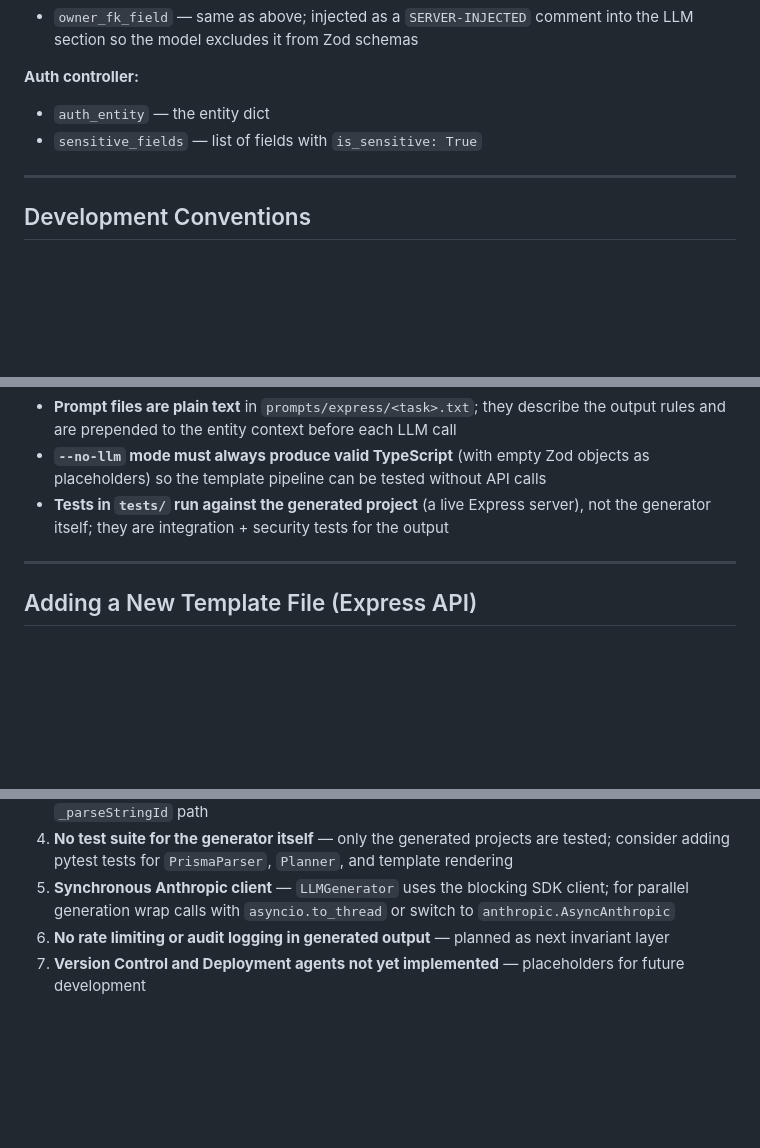
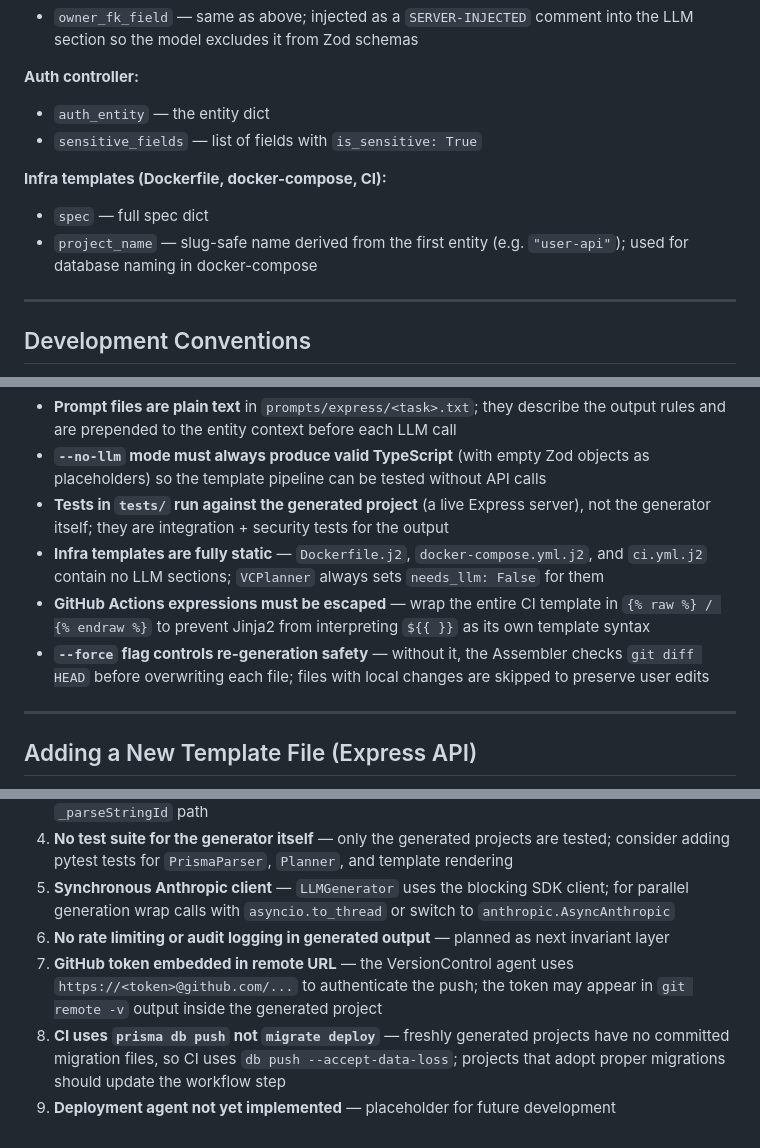
Before and after one commit to DevelopableAI/backend, a Markdown page: CLAUDE.md, 3 parts joined by grey strips. Drawn GitHub-style; blank space fills up the shorter version.

```diff
--- a/CLAUDE.md
+++ b/CLAUDE.md
@@ -360,6 +409,10 @@ Key variables available in each template category:
 - `auth_entity` — the entity dict
 - `sensitive_fields` — list of fields with `is_sensitive: True`
 
+**Infra templates (Dockerfile, docker-compose, CI):**
+- `spec` — full spec dict
+- `project_name` — slug-safe name derived from the first entity (e.g. `"user-api"`); used for database naming in docker-compose
+
 ---
 
 ## Development Conventions
@@ -370,6 +423,9 @@ Key variables available in each template category:
 - **Prompt files are plain text** in `prompts/express/<task>.txt`; they describe the output rules and are prepended to the entity context before each LLM call
 - **`--no-llm` mode must always produce valid TypeScript** (with empty Zod objects as placeholders) so the template pipeline can be tested without API calls
 - **Tests in `tests/` run against the generated project** (a live Express server), not the generator itself; they are integration + security tests for the output
+- **Infra templates are fully static** — `Dockerfile.j2`, `docker-compose.yml.j2`, and `ci.yml.j2` contain no LLM sections; `VCPlanner` always sets `needs_llm: False` for them
+- **GitHub Actions expressions must be escaped** — wrap the entire CI template in `{% raw %} / {% endraw %}` to prevent Jinja2 from interpreting `${{ }}` as its own template syntax
+- **`--force` flag controls re-generation safety** — without it, the Assembler checks `git diff HEAD` before overwriting each file; files with local changes are skipped to preserve user edits
 
 ---
 
@@ -426,4 +482,6 @@ Key variables available in each template category:
 4. **No test suite for the generator itself** — only the generated projects are tested; consider adding pytest tests for `PrismaParser`, `Planner`, and template rendering
 5. **Synchronous Anthropic client** — `LLMGenerator` uses the blocking SDK client; for parallel generation wrap calls with `asyncio.to_thread` or switch to `anthropic.AsyncAnthropic`
 6. **No rate limiting or audit logging in generated output** — planned as next invariant layer
-7. **Version Control and Deployment agents not yet implemented** — placeholders for future development
+7. **GitHub token embedded in remote URL** — the VersionControl agent uses `https://<token>@github.com/...` to authenticate the push; the token may appear in `git remote -v` output inside the generated project
+8. **CI uses `prisma db push` not `migrate deploy`** — freshly generated projects have no committed migration files, so CI uses `db push --accept-data-loss`; projects that adopt proper migrations should update the workflow step
+9. **Deployment agent not yet implemented** — placeholder for future development
```
Also changed, not shown: other parts of CLAUDE.md (+69 -20 lines).
